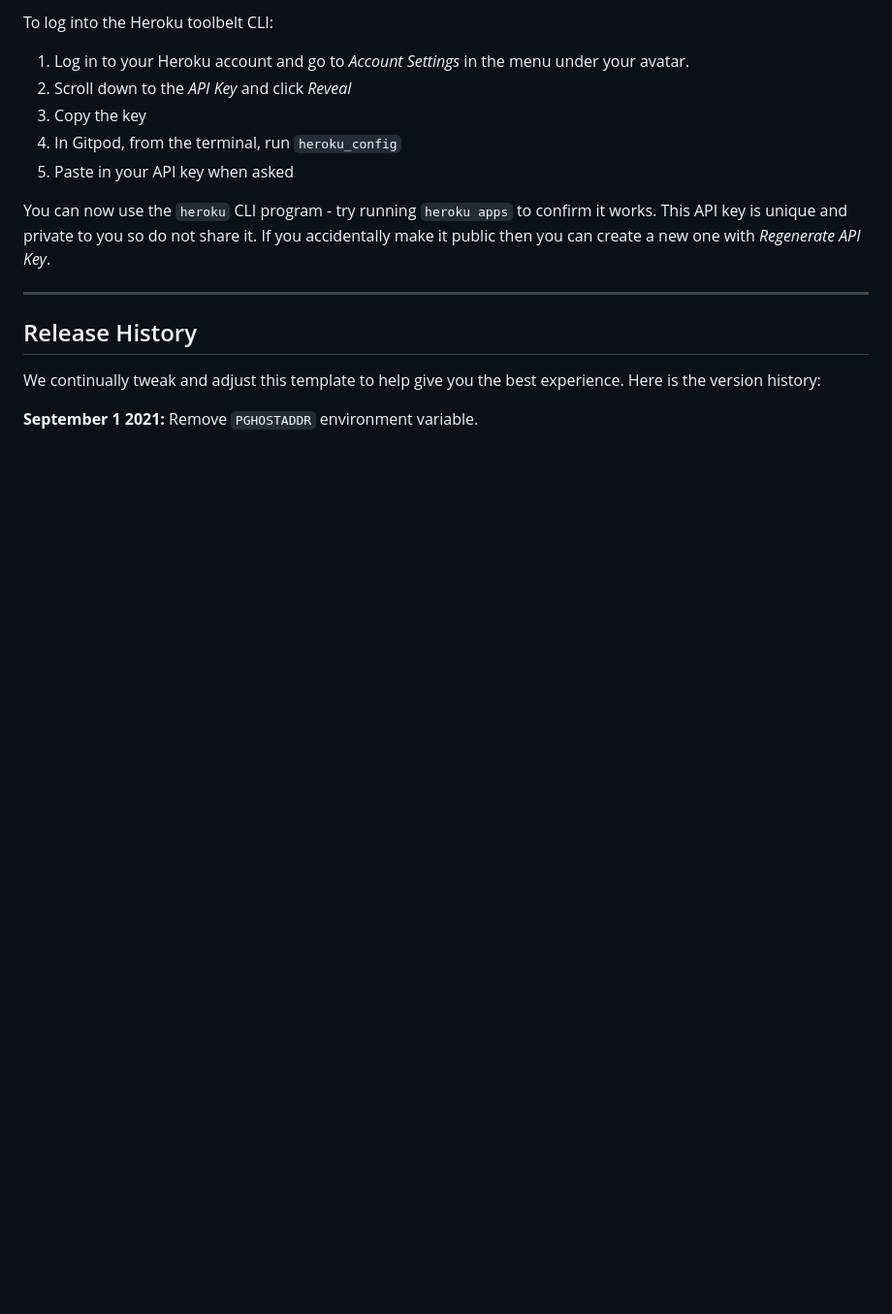
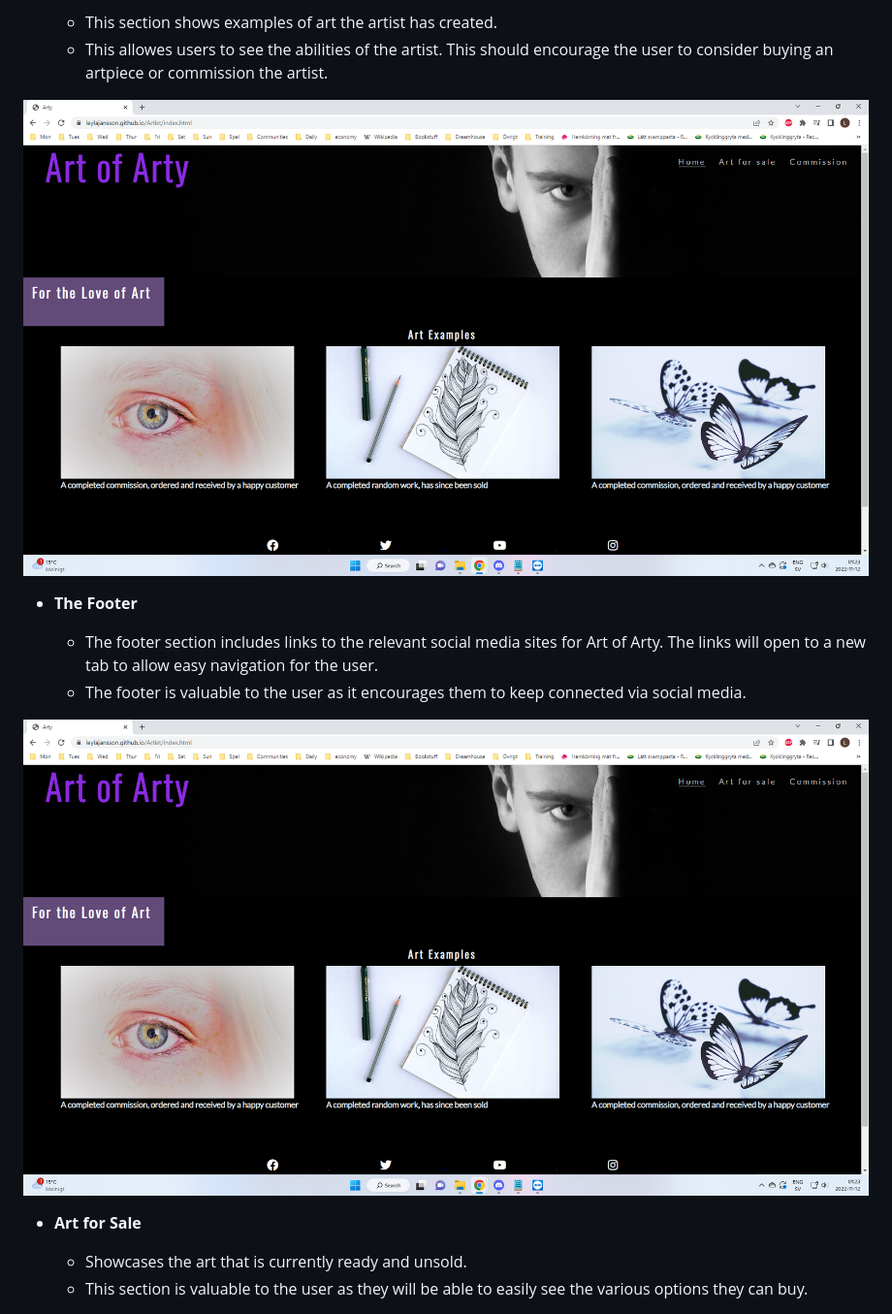
Before and after one commit to LeylaJansson/Artist, a Markdown page: README.md, the part around the change printed below. Shown: that part at 97% size. Drawn GitHub-style; pictures changed too: assets/images/Navbar.png (added); blank space fills up the shorter version.

```diff
--- a/README.md
+++ b/README.md
@@ -26,19 +26,18 @@ In Gitpod you have superuser security privileges by default. Therefore you do no
 
-To log into the Heroku toolbelt CLI:
+  - This section shows examples of art the artist has created.
+  - This allowes users to see the abilities of the artist. This should encourage the user to consider buying an artpiece or commission the artist.
 
-1. Log in to your Heroku account and go to *Account Settings* in the menu under your avatar.
-2. Scroll down to the *API Key* and click *Reveal*
-3. Copy the key
-4. In Gitpod, from the terminal, run `heroku_config`
-5. Paste in your API key when asked
+![Art Examples](assets/images/Navbar.png)
 
-You can now use the `heroku` CLI program - try running `heroku apps` to confirm it works. This API key is unique and private to you so do not share it. If you accidentally make it public then you can create a new one with _Regenerate API Key_.
+- __The Footer__
 
-------
+  - The footer section includes links to the relevant social media sites for Art of Arty. The links will open to a new tab to allow easy navigation for the user.
+  - The footer is valuable to the user as it encourages them to keep connected via social media.
 
-## Release History
+![Footer](assets/images/Navbar.png)
 
-We continually tweak and adjust this template to help give you the best experience. Here is the version history:
+- __Art for Sale__
 
-**September 1 2021:** Remove `PGHOSTADDR` environment variable.
+  - Showcases the art that is currently ready and unsold.
+  - This section is valuable to the user as they will be able to easily see the various options they can buy.
 
```
Also changed, not shown: other parts of README.md (+42 -61 lines), assets/images/ArtofArty.png (added), assets/images/com-form.png (added), 1 other file.
